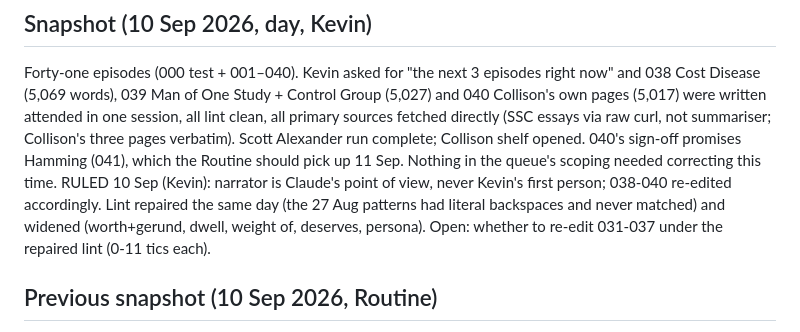
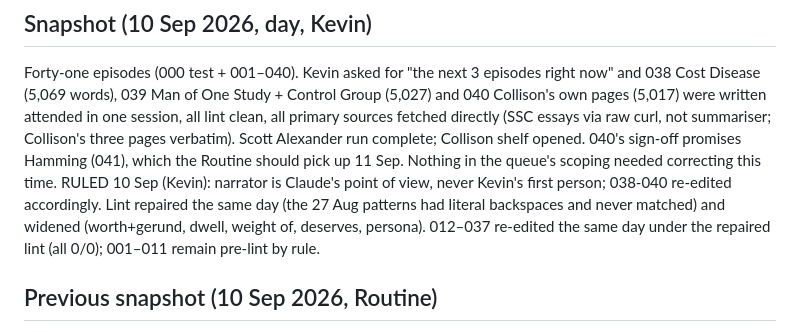
Before and after one commit to kbstephe/annotated-shelf, a Markdown page: STATE.md, the part around the change. GitHub-like rendering.

```diff
--- a/STATE.md
+++ b/STATE.md
@@ -13,8 +13,8 @@ pick up 11 Sep. Nothing in the queue's scoping needed correcting this
 time. RULED 10 Sep (Kevin): narrator is Claude's point of view, never Kevin's
 first person; 038-040 re-edited accordingly. Lint repaired the same day
 (the 27 Aug patterns had literal backspaces and never matched) and widened
-(worth+gerund, dwell, weight of, deserves, persona). Open: whether to
-re-edit 031-037 under the repaired lint (0-11 tics each).
+(worth+gerund, dwell, weight of, deserves, persona). 012–037 re-edited the same day under the repaired lint (all 0/0);
+001–011 remain pre-lint by rule.
 
 ## Previous snapshot (10 Sep 2026, Routine)
 
```
Also changed, not shown: PROJECT_LOG.md (+23 -0 lines).
